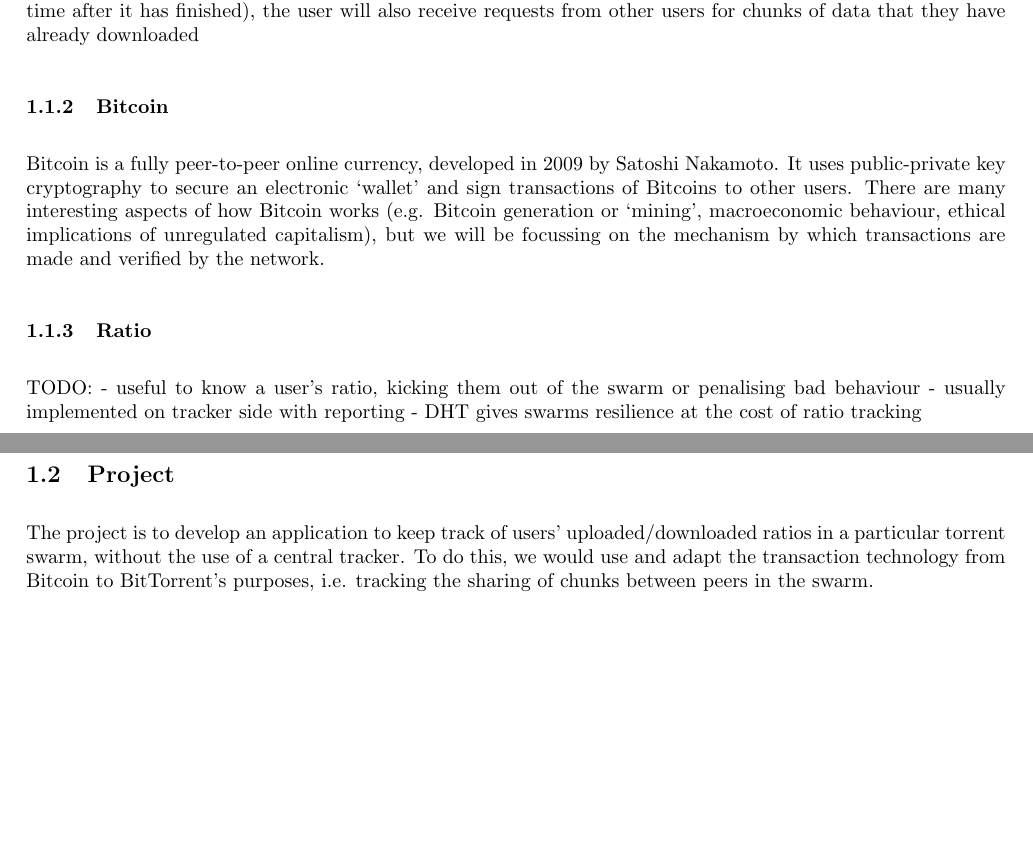
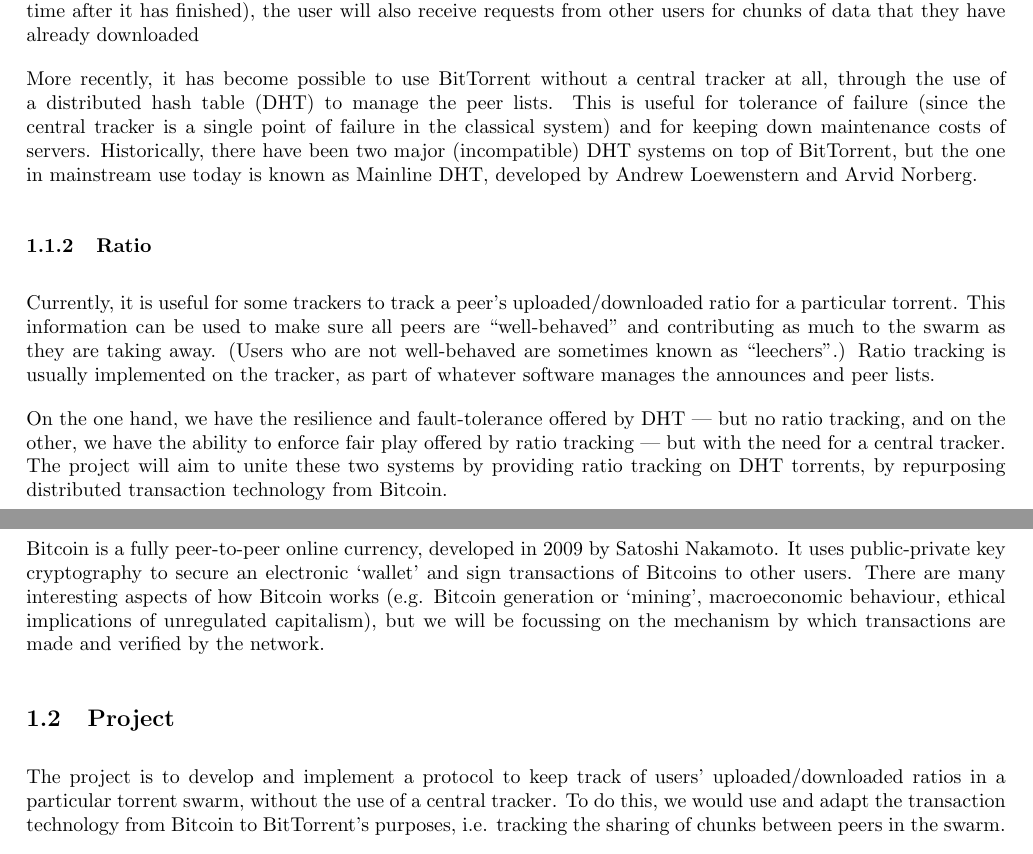
Before and after one commit to jmacmahon/final-project, a LaTeX document (description.tex): two parts of pages 1 and 2 of 2, joined at a grey line, cut so that both start at the same text, the shorter picture padded with empty space. Compiled offline with pdfLaTeX.

Commit message:
description: done introduction

```diff
--- a/description.tex
+++ b/description.tex
@@ -16,27 +16,24 @@
 
 When a user wants to download a file using BitTorrent, they first acquire a ``.torrent'' file, which contains some metadata: hashes, filenames and the address of a server known as a ``tracker''.  The user then contacts the tracker to announce themself, and the tracker returns a collection of addresses of other users.  The user then connects directly to these other users and downloads the data in chunks from them.  During this process (and for some time after it has finished), the user will also receive requests from other users for chunks of data that they have already downloaded
 
-% TODO:
-% - Ratio?
-% - DHT
+More recently, it has become possible to use BitTorrent without a central tracker at all, through the use of a distributed hash table (DHT) to manage the peer lists.  This is useful for tolerance of failure (since the central tracker is a single point of failure in the classical system) and for keeping down maintenance costs of servers.  Historically, there have been two major (incompatible) DHT systems on top of BitTorrent, but the one in mainstream use today is known as Mainline DHT, developed by Andrew Loewenstern and Arvid Norberg.
+
+\subsubsection{Ratio}
+Currently, it is useful for some trackers to track a peer's uploaded/downloaded ratio for a particular torrent.  This information can be used to make sure all peers are ``well-behaved'' and contributing as much to the swarm as they are taking away.  (Users who are not well-behaved are sometimes known as ``leechers''.)  Ratio tracking is usually implemented on the tracker, as part of whatever software manages the announces and peer lists.
+
+On the one hand, we have the resilience and fault-tolerance offered by DHT --- but no ratio tracking, and on the other, we have the ability to enforce fair play offered by ratio tracking --- but with the need for a central tracker.  The project will aim to unite these two systems by providing ratio tracking on DHT torrents, by repurposing distributed transaction technology from Bitcoin.
 
 \subsubsection{Bitcoin}
 Bitcoin is a fully peer-to-peer online currency, developed in 2009 by Satoshi Nakamoto.  It uses public-private key cryptography to secure an electronic `wallet' and sign transactions of Bitcoins to other users.  There are many interesting aspects of how Bitcoin works (e.g. Bitcoin generation or `mining', macroeconomic behaviour, ethical implications of unregulated capitalism), but we will be focussing on the mechanism by which transactions are made and verified by the network.
-
 % TODO:
 % - detail about transactions?
 
-\subsubsection{Ratio}
-TODO:
-- useful to know a user's ratio, kicking them out of the swarm or penalising bad behaviour
-- usually implemented on tracker side with reporting
-- DHT gives swarms resilience at the cost of ratio tracking
-
 \subsection{Project}
-% - why is this useful?
 % - scope outline
 
-The project is to develop an application to keep track of users' uploaded/downloaded ratios in a particular torrent swarm, without the use of a central tracker.  To do this, we would use and adapt the transaction technology from Bitcoin to BitTorrent's purposes, i.e. tracking the sharing of chunks between peers in the swarm.
+The project is to develop and implement a protocol to keep track of users' uploaded/downloaded ratios in a particular torrent swarm, without the use of a central tracker.  To do this, we would use and adapt the transaction technology from Bitcoin to BitTorrent's purposes, i.e. tracking the sharing of chunks between peers in the swarm.
+
+% TODO talk about implementation here?
 
 The primary aims of the project are (in order of expected completion):
 \begin{enumerate}
```
Also changed, not shown: description.tex (2 more changed lines).
